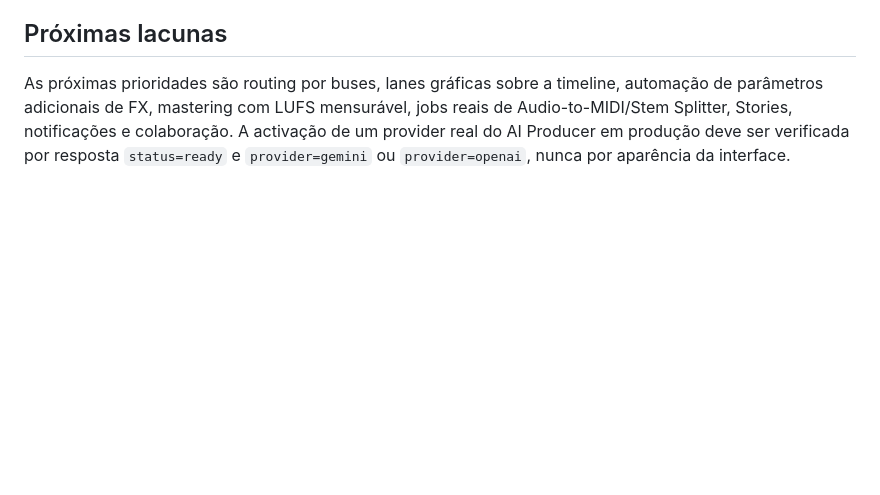
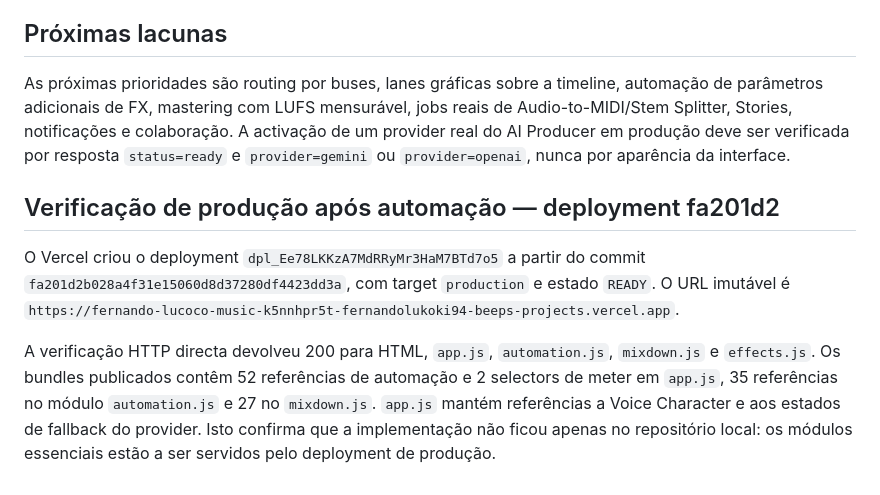
Before and after one commit to fernandolukoki94-beep/Bora-uzima-, a Markdown page: qa/ai-providers-automation-audit-2026-08-19.md, the part around the change. Drawn GitHub-style; blank space fills up the shorter version.

Commit message:
docs: audit ai providers and automation production

```diff
--- a/qa/ai-providers-automation-audit-2026-08-19.md
+++ b/qa/ai-providers-automation-audit-2026-08-19.md
@@ -34,3 +34,9 @@ O Mix Session expõe alvo, tempo, valor, índice FX, adição de pontos, remoç
 ## Próximas lacunas
 
 As próximas prioridades são routing por buses, lanes gráficas sobre a timeline, automação de parâmetros adicionais de FX, mastering com LUFS mensurável, jobs reais de Audio-to-MIDI/Stem Splitter, Stories, notificações e colaboração. A activação de um provider real do AI Producer em produção deve ser verificada por resposta `status=ready` e `provider=gemini` ou `provider=openai`, nunca por aparência da interface.
+
+## Verificação de produção após automação — deployment fa201d2
+
+O Vercel criou o deployment `dpl_Ee78LKKzA7MdRRyMr3HaM7BTd7o5` a partir do commit `fa201d2b028a4f31e15060d8d37280df4423dd3a`, com target `production` e estado `READY`. O URL imutável é `https://fernando-lucoco-music-k5nnhpr5t-fernandolukoki94-beeps-projects.vercel.app`.
+
+A verificação HTTP directa devolveu 200 para HTML, `app.js`, `automation.js`, `mixdown.js` e `effects.js`. Os bundles publicados contêm 52 referências de automação e 2 selectors de meter em `app.js`, 35 referências no módulo `automation.js` e 27 no `mixdown.js`. `app.js` mantém referências a Voice Character e aos estados de fallback do provider. Isto confirma que a implementação não ficou apenas no repositório local: os módulos essenciais estão a ser servidos pelo deployment de produção.
```
